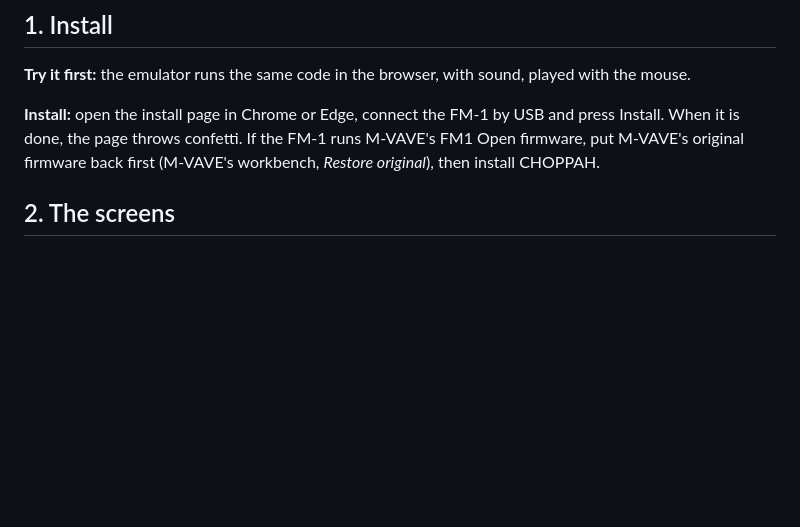
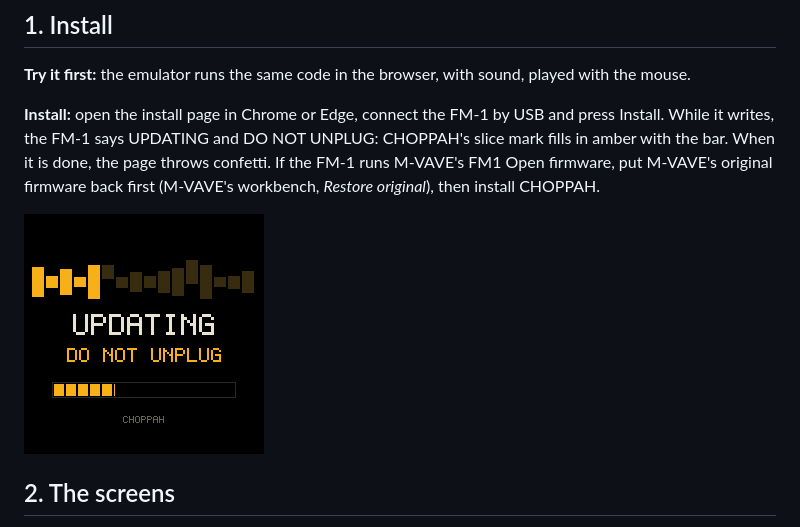
Before and after one commit to profikid/fm1-break-choppah, a Markdown page: app/docs/MANUAL.md, the part around the change. Drawn GitHub-style; pictures changed too: app/docs/img/screen-updating.png (added); blank space fills up the shorter version.

```diff
--- a/app/docs/MANUAL.md
+++ b/app/docs/MANUAL.md
@@ -29,9 +29,12 @@ plays in time while you rearrange it, roll it, reverse it, stop it like a tape a
 
 **Try it first:** the emulator runs the same code in the browser, with sound, played with the mouse.
 
-**Install:** open the install page in Chrome or Edge, connect the FM-1 by USB and press Install. When it is done,
-the page throws confetti. If the FM-1 runs M-VAVE's FM1 Open firmware, put M-VAVE's original firmware back first (M-VAVE's workbench, *Restore original*), then
+**Install:** open the install page in Chrome or Edge, connect the FM-1 by USB and press Install. While it writes,
+the FM-1 says UPDATING and DO NOT UNPLUG: CHOPPAH's slice mark fills in amber with the bar. When it is done, the page
+throws confetti. If the FM-1 runs M-VAVE's FM1 Open firmware, put M-VAVE's original firmware back first (M-VAVE's workbench, *Restore original*), then
 install CHOPPAH.
+
+![Updating: CHOPPAH's slice mark and the bar filling in amber, about a third written](img/screen-updating.png "UPDATING")
 
 ## 2. The screens
 
```
Also changed, not shown: CLAUDE.md (+8 -0 lines), docs/PRD.md (+5 -0 lines), 2 other files.
